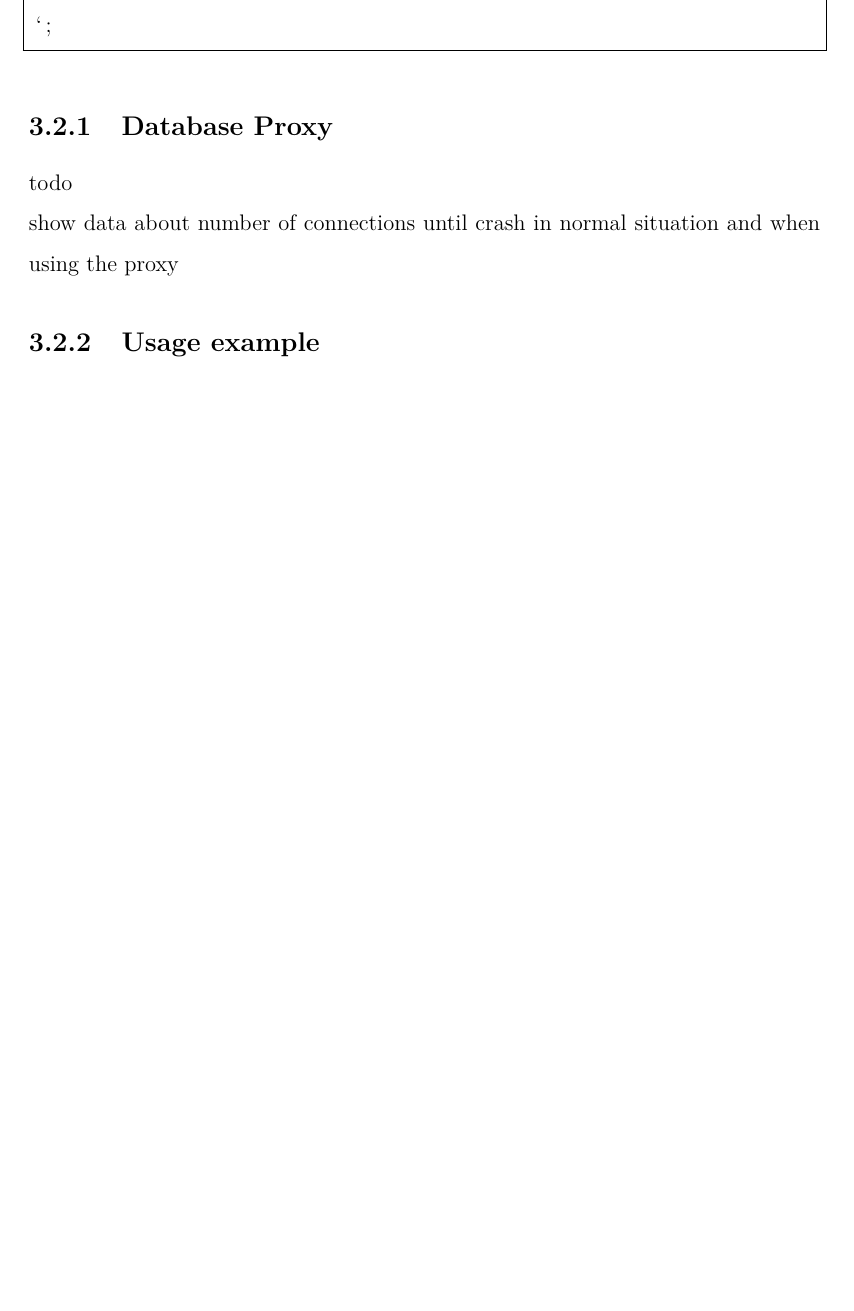
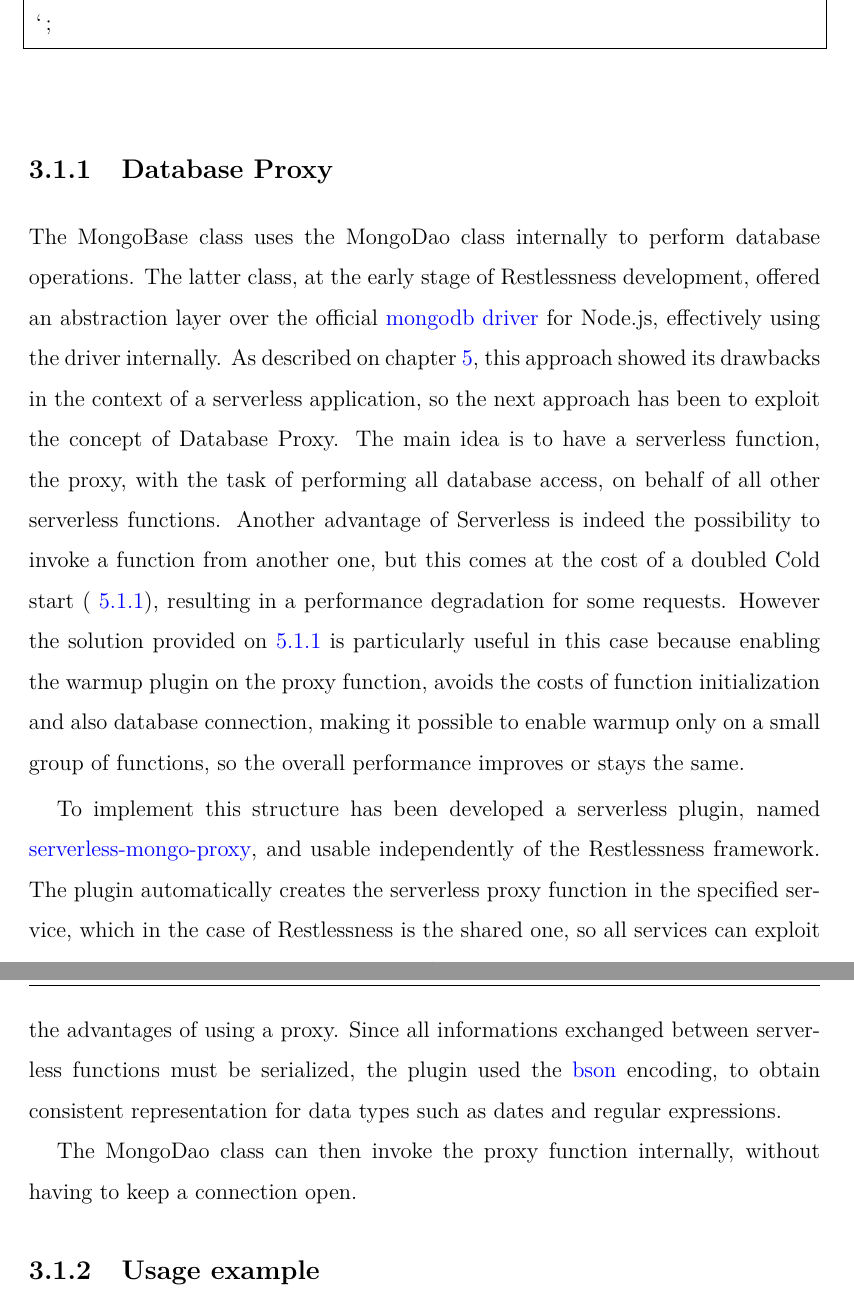
Before and after one commit to androsanta/Thesis, a LaTeX document (main.tex, which reads source/extensions.tex): part of page 35 of 48 before the commit and two parts of pages 35 and 36 of 50 after it, the two joined at a grey line, cut so that both start at the same text, the shorter picture padded with empty space. Compiled offline with pdfLaTeX.

Commit message:
Chapter Extensions: database proxy

```diff
--- a/source/extensions.tex
+++ b/source/extensions.tex
@@ -102,10 +102,38 @@ export default class ${name} extends MongoBase {
 
     \subsection{Database Proxy}
     \label{subsec:database_proxy}
-    todo\\
-    show data about number of connections until crash in normal
-    situation and when using the proxy
+    The MongoBase class uses the MongoDao class internally to perform database
+    operations. The latter class, at the early stage of Restlessness development,
+    offered an abstraction layer over the official
+    \href{https://www.npmjs.com/package/mongodb}{mongodb driver} for Node.js,
+    effectively using the driver internally.
+    As described on chapter \ref{chap:application}, this approach showed its
+    drawbacks in the context of a serverless application, so the next approach has
+    been to exploit the concept of Database Proxy.
+    The main idea is to have a serverless function, the proxy, with the task of
+    performing all database access, on behalf of all other serverless functions.
+    Another advantage of Serverless is indeed the possibility to invoke a function
+    from another one, but this comes at the cost of a doubled Cold start (
+    \ref{subsec:cold_start}), resulting in a performance degradation for some requests.
+    However the solution provided on \ref{subsec:cold_start} is particularly useful in
+    this case because enabling the warmup plugin on the proxy function, avoids the
+    costs of function initialization and also database connection, making it possible
+    to enable warmup only on a small group of functions, so the overall performance
+    improves or stays the same.
     % @todo figure to illustrate (database <-> proxy <-> function) structure
+
+    To implement this structure has been developed a serverless plugin, named
+    \href{https://www.npmjs.com/package/serverless-mongo-proxy}{serverless-mongo-proxy},
+    and usable independently of the Restlessness framework.
+    The plugin automatically creates the serverless proxy function in the specified
+    service, which in the case of Restlessness is the shared one, so all services
+    can exploit the advantages of using a proxy.
+    Since all informations exchanged between serverless functions must be serialized,
+    the plugin used the \href{http://bsonspec.org/}{bson} encoding, to obtain consistent
+    representation for data types such as dates and regular expressions.
+
+    The MongoDao class can then invoke the proxy function internally, without having
+    to keep a connection open.
 
     \subsection{Usage example}
     @todo
```
Also changed, not shown: source/application.tex (+2 -0 lines), pdf/thesis.pdf, source/extensions.tex (10 more changed lines).
